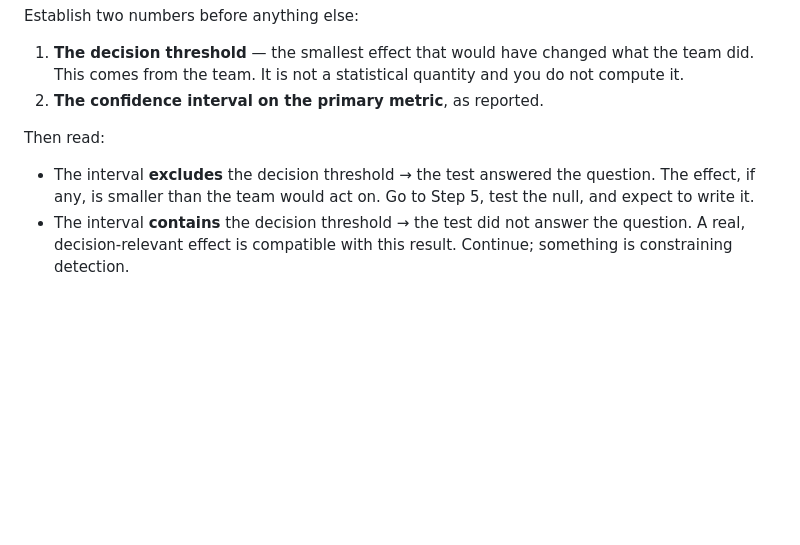
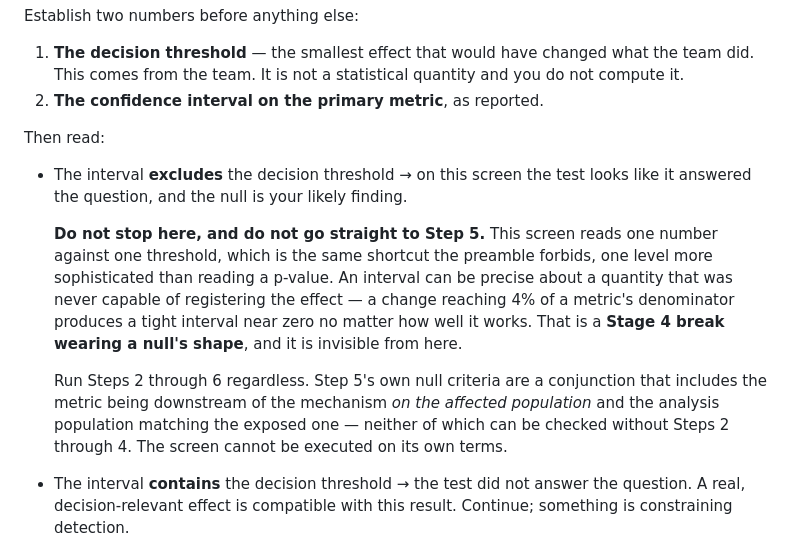
Before and after one commit to NFTYoginis/flat-experiment-diagnostician, a Markdown page: rules.md, the part around the change. GitHub-like rendering; blank space fills up the shorter version.

Commit message:
Step 1 terminated in four of five products. Swept.
A blind re-run found flat-experiment's Step 1 routing an
excludes-threshold interval straight to the null — in the very case
whose interval excludes the threshold and whose answer is a Stage 4
break. Identical in shape to the review-rejection routing fixed
yesterday, which had made 5D unreachable.

I fixed one instance and did not sweep. Third time this week, and the
class is the one the folder itself names: a defect found once is a
class, not an instance. Swept now — all five checked, four were
carrying it.

None of these screens terminates any more. Each names the likely
finding and requires Steps 2 through 6 to confirm it, for two reasons
that hold in every product: the output contract requires a funnel
reconstruction and a demoted-alternatives section that stopping cannot
produce, and the null's own criteria are a conjunction whose clauses
can only be checked by the steps the screen was skipping. A screen that
terminates cannot be corrected by anything downstream, which is what
the downstream is for.

Also in review-rejection: rules.md gave three grades for a located
constraint and a separate rung for nulls, and never said which governs
5D — a located constraint whose evidence is the null's. Both blind runs
hit the gap and both resolved it the same way. Now stated: grade a
finding on the evidence that establishes it, not on whether a stage
number is attached.

Co-Authored-By: Claude Opus 5 (1M context) <noreply@anthropic.com>

```diff
--- a/rules.md
+++ b/rules.md
@@ -82,9 +82,20 @@ Establish two numbers before anything else:
 
 Then read:
 
-- The interval **excludes** the decision threshold → the test answered the question. The effect,
-  if any, is smaller than the team would act on. Go to Step 5, test the null, and expect to
-  write it.
+- The interval **excludes** the decision threshold → on this screen the test looks like it
+  answered the question, and the null is your likely finding.
+
+  **Do not stop here, and do not go straight to Step 5.** This screen reads one number against
+  one threshold, which is the same shortcut the preamble forbids, one level more sophisticated
+  than reading a p-value. An interval can be precise about a quantity that was never capable of
+  registering the effect — a change reaching 4% of a metric's denominator produces a tight
+  interval near zero no matter how well it works. That is a **Stage 4 break wearing a null's
+  shape**, and it is invisible from here.
+
+  Run Steps 2 through 6 regardless. Step 5's own null criteria are a conjunction that includes
+  the metric being downstream of the mechanism *on the affected population* and the analysis
+  population matching the exposed one — neither of which can be checked without Steps 2 through
+  4. The screen cannot be executed on its own terms.
 - The interval **contains** the decision threshold → the test did not answer the question. A real,
   decision-relevant effect is compatible with this result. Continue; something is constraining
   detection.
```
